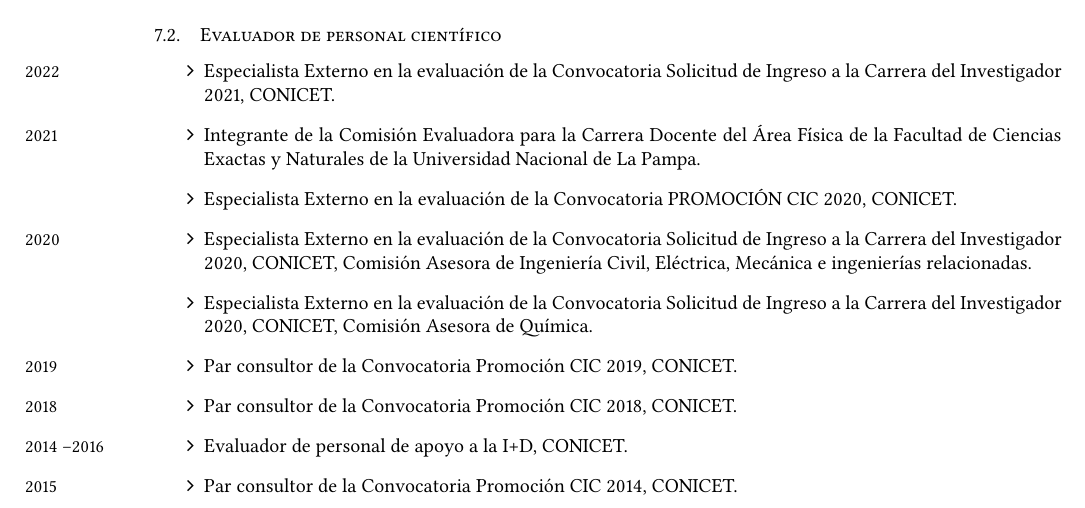
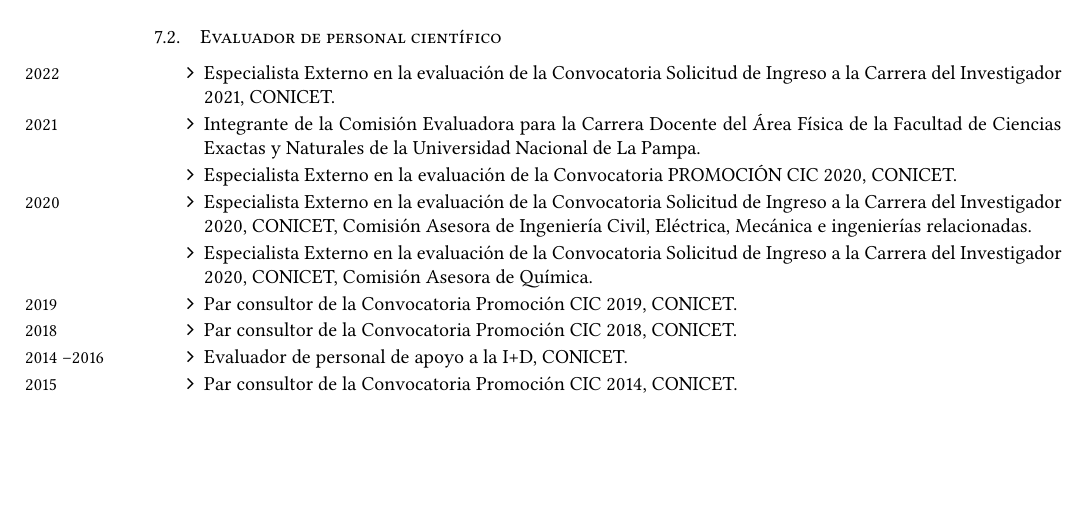
Before and after one commit to manuxch/cv, a LaTeX CV (MC-cv.tex, which reads evaluacion.tex): part of page 10 of 13, cut so that both start at the same text, the shorter picture padded with empty space. Compiled offline with XeLaTeX.

Commit message:
Modificación de separación entre ítems en 7.2

```diff
--- a/evaluacion.tex
+++ b/evaluacion.tex
@@ -14,7 +14,7 @@
 
 \subsection{Evaluador de personal científico}
 
-\begin{itemize}
+\begin{itemize} \setlength\itemsep{-0.25em}
     \item \marginnote{\small{2022}} Especialista Externo en la evaluación de la Convocatoria Solicitud de Ingreso a la Carrera del Investigador 2021, CONICET.
     \item \marginnote{\small{2021}} Integrante de la Comisión Evaluadora para la Carrera Docente del Área Física de la Facultad de Ciencias Exactas y Naturales de la Universidad Nacional de La Pampa.
     \item Especialista Externo en la evaluación de la Convocatoria PROMOCIÓN CIC 2020, CONICET.
```
Also changed, not shown: MC-cv.pdf.
